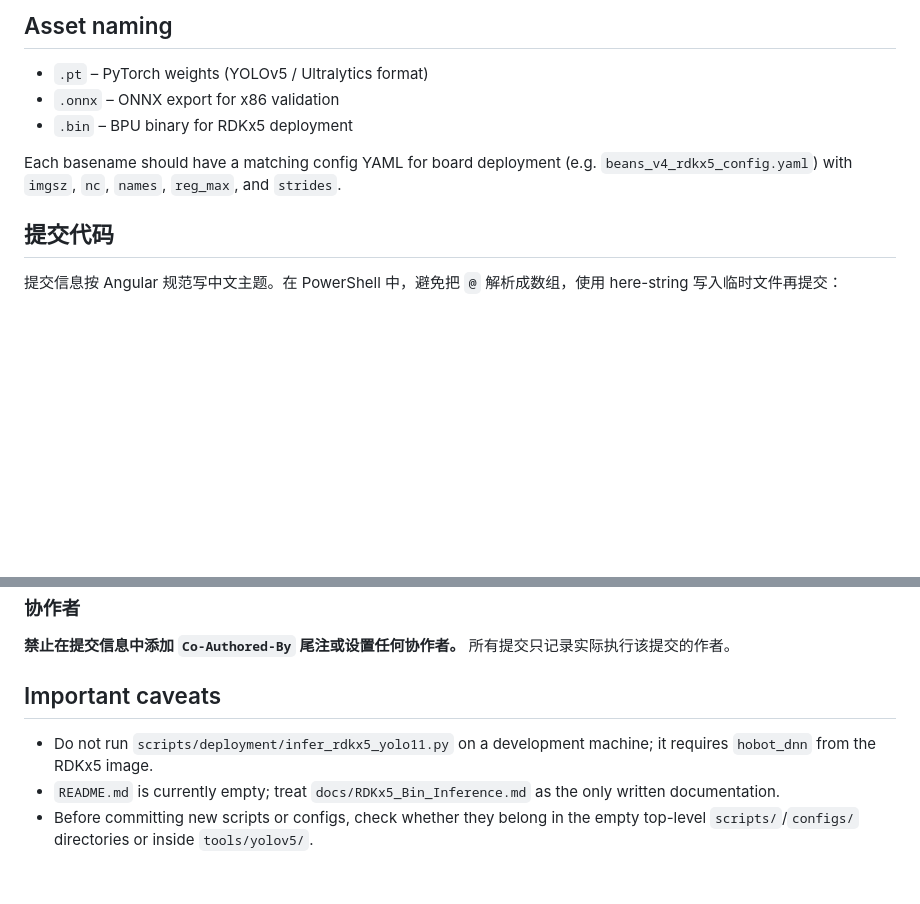
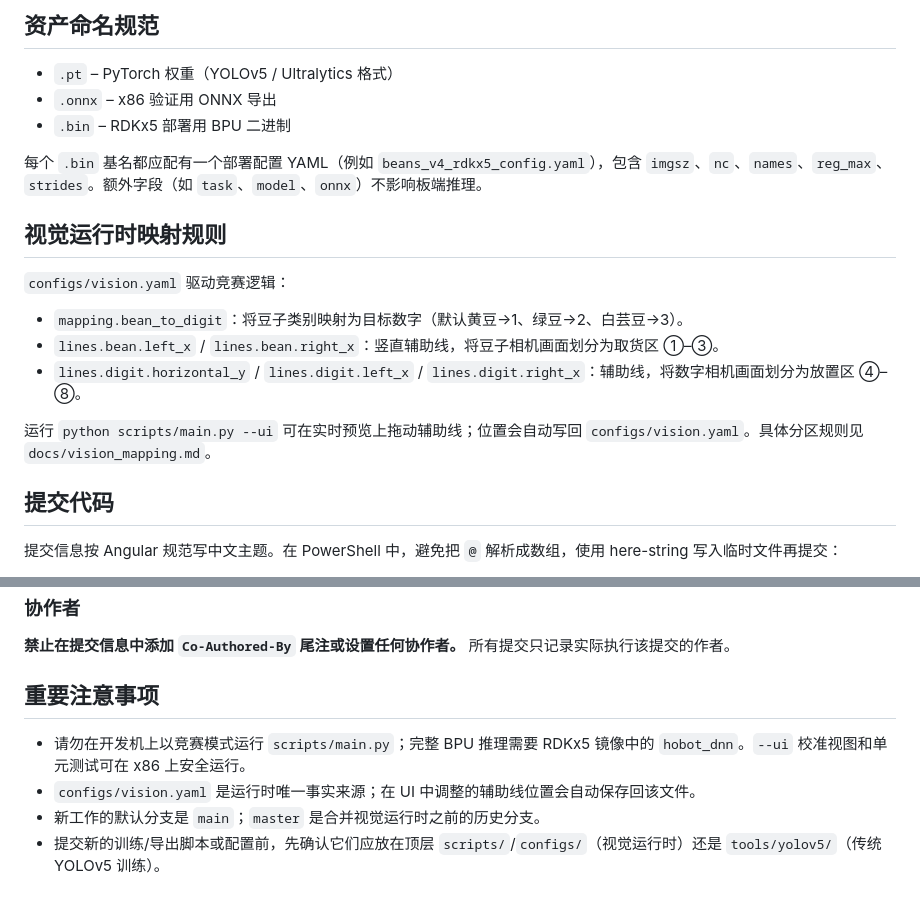
Before and after one commit to LX-HMKK/Crane_V2026, a Markdown page: CLAUDE.md, 2 parts joined by grey strips. Drawn GitHub-style; blank space fills up the shorter version.

```diff
--- a/CLAUDE.md
+++ b/CLAUDE.md
@@ -118,11 +176,21 @@ Existing dataset YAMLs use `path: .` and `train: .`, so they are invoked from in
 
-## Asset naming
+## 资产命名规范
 
-- `.pt`  – PyTorch weights (YOLOv5 / Ultralytics format)
-- `.onnx` – ONNX export for x86 validation
-- `.bin`  – BPU binary for RDKx5 deployment
+- `.pt`  – PyTorch 权重（YOLOv5 / Ultralytics 格式）
+- `.onnx` – x86 验证用 ONNX 导出
+- `.bin`  – RDKx5 部署用 BPU 二进制
 
-Each basename should have a matching config YAML for board deployment (e.g. `beans_v4_rdkx5_config.yaml`) with `imgsz`, `nc`, `names`, `reg_max`, and `strides`.
+每个 `.bin` 基名都应配有一个部署配置 YAML（例如 `beans_v4_rdkx5_config.yaml`），包含 `imgsz`、`nc`、`names`、`reg_max`、`strides`。额外字段（如 `task`、`model`、`onnx`）不影响板端推理。
+
+## 视觉运行时映射规则
+
+`configs/vision.yaml` 驱动竞赛逻辑：
+
+- `mapping.bean_to_digit`：将豆子类别映射为目标数字（默认黄豆→1、绿豆→2、白芸豆→3）。
+- `lines.bean.left_x` / `lines.bean.right_x`：竖直辅助线，将豆子相机画面划分为取货区 ①–③。
+- `lines.digit.horizontal_y` / `lines.digit.left_x` / `lines.digit.right_x`：辅助线，将数字相机画面划分为放置区 ④–⑧。
+
+运行 `python scripts/main.py --ui` 可在实时预览上拖动辅助线；位置会自动写回 `configs/vision.yaml`。具体分区规则见 `docs/vision_mapping.md`。
 
 ## 提交代码
 
@@ -146,8 +214,9 @@ Remove-Item .git-msg
 
 **禁止在提交信息中添加 `Co-Authored-By` 尾注或设置任何协作者。** 所有提交只记录实际执行该提交的作者。
 
-## Important caveats
+## 重要注意事项
 
-- Do not run `scripts/deployment/infer_rdkx5_yolo11.py` on a development machine; it requires `hobot_dnn` from the RDKx5 image.
-- `README.md` is currently empty; treat `docs/RDKx5_Bin_Inference.md` as the only written documentation.
-- Before committing new scripts or configs, check whether they belong in the empty top-level `scripts/`/`configs/` directories or inside `tools/yolov5/`.
+- 请勿在开发机上以竞赛模式运行 `scripts/main.py`；完整 BPU 推理需要 RDKx5 镜像中的 `hobot_dnn`。`--ui` 校准视图和单元测试可在 x86 上安全运行。
+- `configs/vision.yaml` 是运行时唯一事实来源；在 UI 中调整的辅助线位置会自动保存回该文件。
+- 新工作的默认分支是 `main`；`master` 是合并视觉运行时之前的历史分支。
+- 提交新的训练/导出脚本或配置前，先确认它们应放在顶层 `scripts/`/`configs/`（视觉运行时）还是 `tools/yolov5/`（传统 YOLOv5 训练）。
```
Also changed, not shown: other parts of CLAUDE.md (+99 -41 lines).
